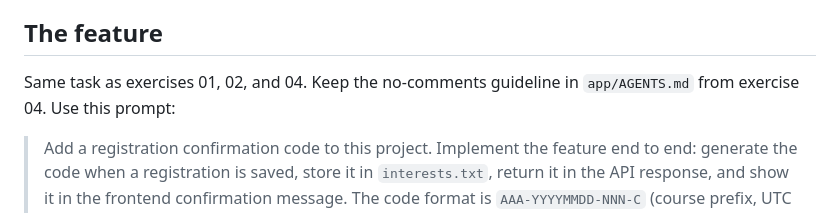
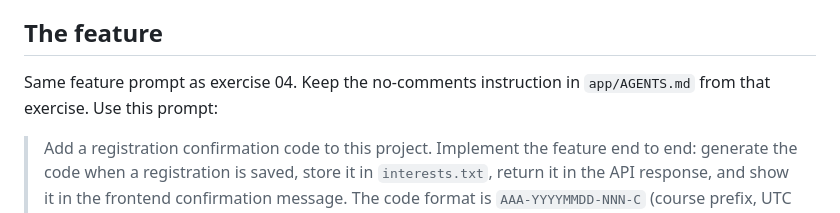
Before and after one commit to Codesai/development-with-AI, a Markdown page: HarnessingAgents/exercises/05-evals-nondeterministic-exercise.md, the part around the change. Drawn GitHub-style.

```diff
--- a/HarnessingAgents/exercises/05-evals-nondeterministic-exercise.md
+++ b/HarnessingAgents/exercises/05-evals-nondeterministic-exercise.md
@@ -23,7 +23,7 @@ Limits, by design: one judge call, one model, one rubric wording - all things kn
 
 ## The feature
 
-Same task as exercises 01, 02, and 04. Keep the no-comments guideline in `app/AGENTS.md` from exercise 04. Use this prompt:
+Same feature prompt as exercise 04. Keep the no-comments instruction in `app/AGENTS.md` from that exercise. Use this prompt:
 
 > Add a registration confirmation code to this project. Implement the feature end to end: generate the code when a registration is saved, store it in `interests.txt`, return it in the API response, and show it in the frontend confirmation message. The code format is `AAA-YYYYMMDD-NNN-C` (course prefix, UTC date, daily per-course sequence, check character).
 
```
Also changed, not shown: HarnessingAgents/exercises/04-evals-deterministic-exercise.md (+11 -11 lines).
